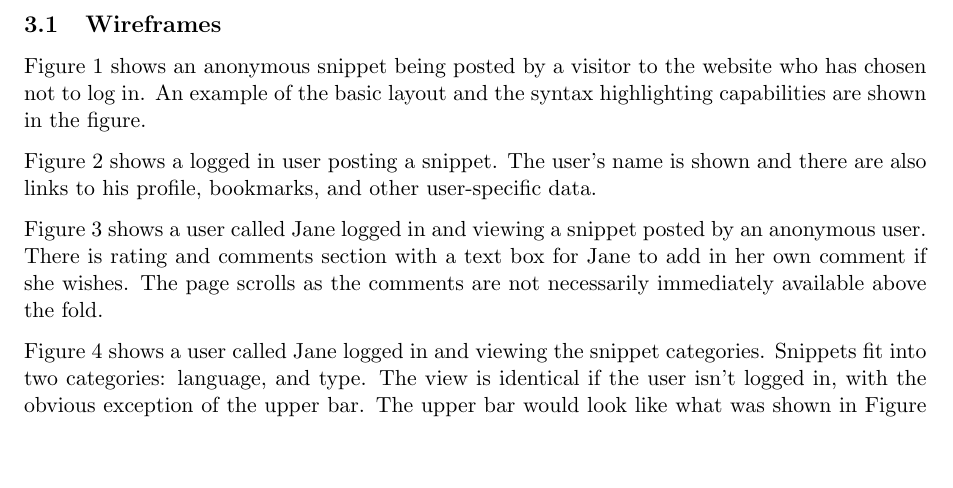
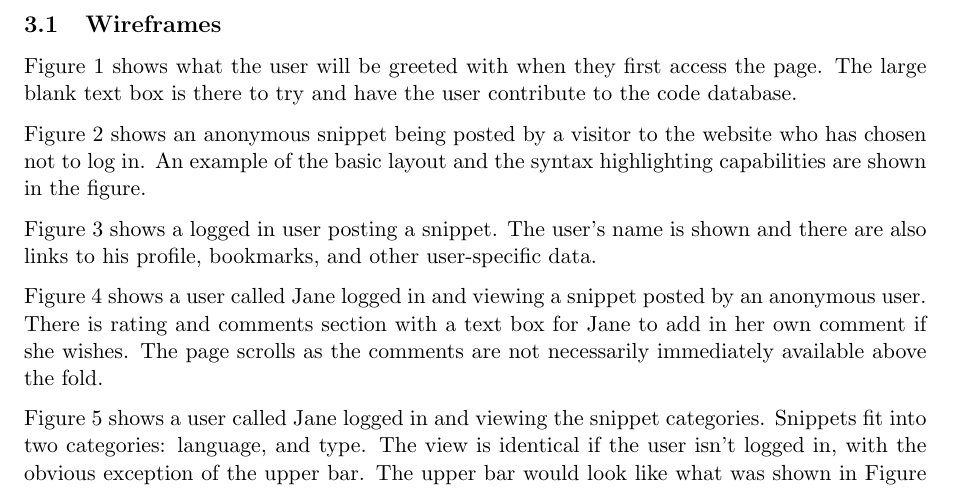
Before and after one commit to TeamGocky/NoteBee, a LaTeX document (docs/ideas.tex): part of page 5 of 13 before the commit and part of page 5 of 15 after it, cut so that both start at the same text, the shorter picture padded with empty space. Compiled offline with pdfLaTeX.

Commit message:
Adds blank home page wireframe

```diff
--- a/docs/ideas.tex
+++ b/docs/ideas.tex
@@ -87,6 +87,10 @@ correctness/usefulness of the code snippet.
 
 \subsection{Wireframes}
 
+Figure \ref{fig:blankPage} shows what the user will be greeted with when they
+first access the page. The large blank text box is there to try and have the
+user contribute to the code database.
+
 Figure \ref{fig:anonsnippet} shows an anonymous snippet being posted by a
 visitor to the website who has chosen not to log in. An example of the basic
 layout and the syntax highlighting capabilities are shown in the figure.
```
Also changed, not shown: imgs/InitialHomepage.png (added), imgs/InitialHomepageHorz.png (added), docs/ideas.tex (6 more changed lines), 1 other file.
